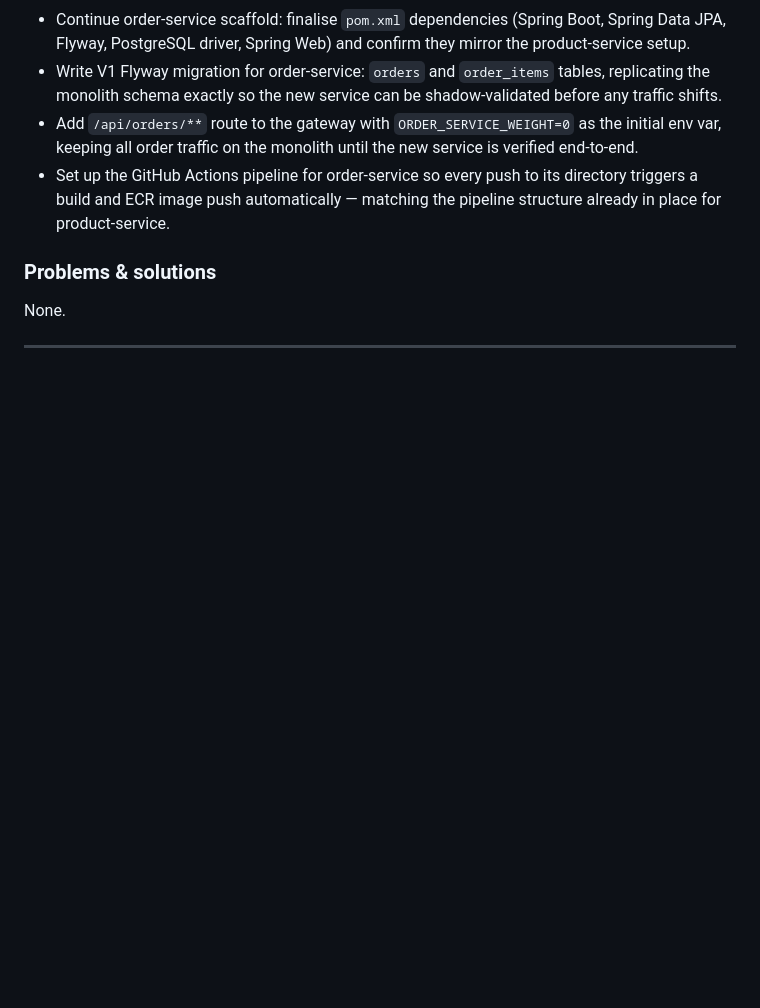
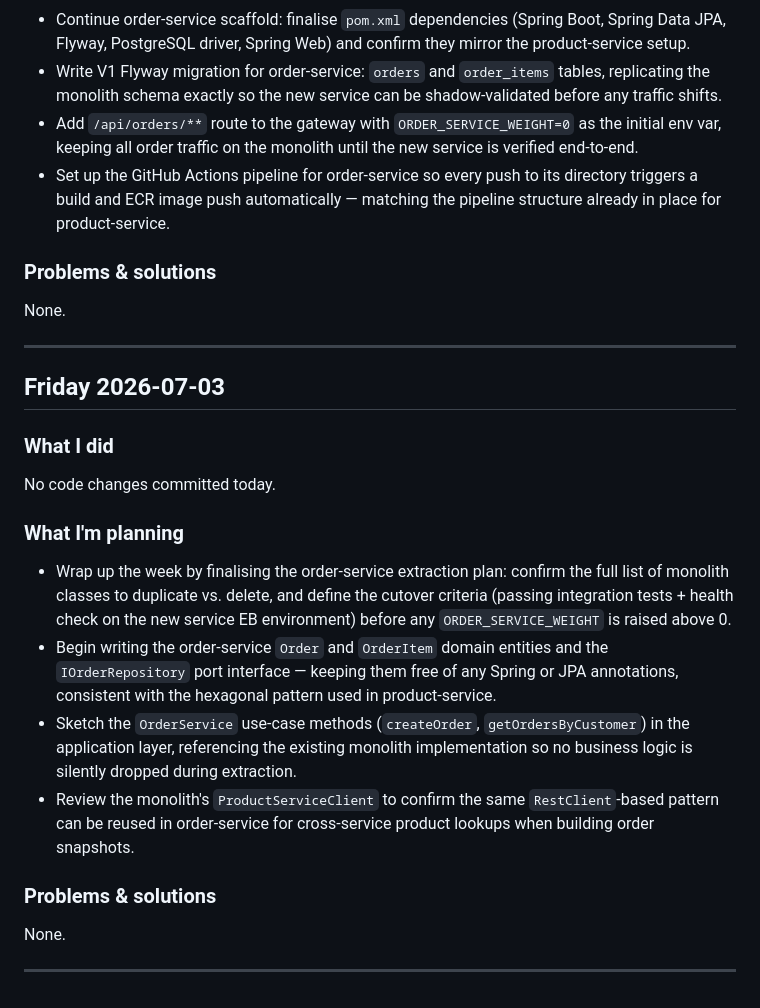
Before and after one commit to 0wissem/e-commerce-spring-boot, a Markdown page: daily-report/week-of-2026-06-29.md, the part around the change. Rendered like a GitHub page; blank space fills up the shorter version.

Commit message:
docs(daily-report): 2026-07-03 entry

```diff
--- a/daily-report/week-of-2026-06-29.md
+++ b/daily-report/week-of-2026-06-29.md
@@ -68,3 +68,19 @@ No code changes committed today.
 None.
 
 ---
+
+## Friday 2026-07-03
+
+### What I did
+No code changes committed today.
+
+### What I'm planning
+- Wrap up the week by finalising the order-service extraction plan: confirm the full list of monolith classes to duplicate vs. delete, and define the cutover criteria (passing integration tests + health check on the new service EB environment) before any `ORDER_SERVICE_WEIGHT` is raised above 0.
+- Begin writing the order-service `Order` and `OrderItem` domain entities and the `IOrderRepository` port interface — keeping them free of any Spring or JPA annotations, consistent with the hexagonal pattern used in product-service.
+- Sketch the `OrderService` use-case methods (`createOrder`, `getOrdersByCustomer`) in the application layer, referencing the existing monolith implementation so no business logic is silently dropped during extraction.
+- Review the monolith's `ProductServiceClient` to confirm the same `RestClient`-based pattern can be reused in order-service for cross-service product lookups when building order snapshots.
+
+### Problems & solutions
+None.
+
+---
```
